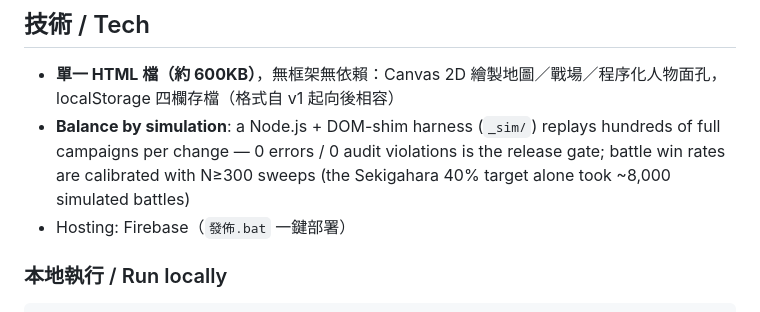
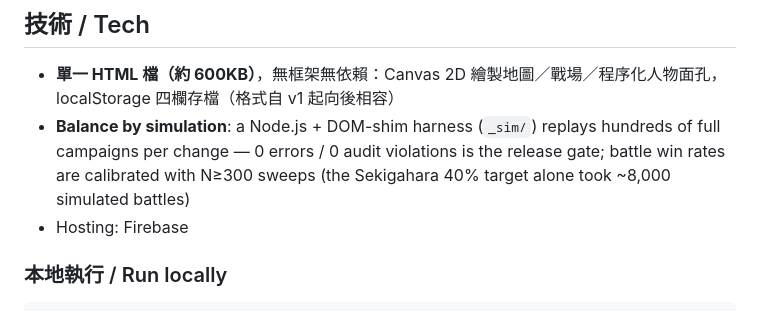
Before and after one commit to kohsusu/sengoku-family, a Markdown page: README.md, the part around the change. GitHub-like rendering.

Commit message:
README:移除部署腳本提及
Co-Authored-By: Claude Fable 5 <noreply@anthropic.com>

```diff
--- a/README.md
+++ b/README.md
@@ -39,7 +39,7 @@
 
 - **單一 HTML 檔（約 600KB）**，無框架無依賴：Canvas 2D 繪製地圖／戰場／程序化人物面孔，localStorage 四欄存檔（格式自 v1 起向後相容）
 - **Balance by simulation**: a Node.js + DOM-shim harness (`_sim/`) replays hundreds of full campaigns per change — 0 errors / 0 audit violations is the release gate; battle win rates are calibrated with N≥300 sweeps (the Sekigahara 40% target alone took ~8,000 simulated battles)
-- Hosting: Firebase（`發佈.bat` 一鍵部署）
+- Hosting: Firebase
 
 ### 本地執行 / Run locally
 
```
